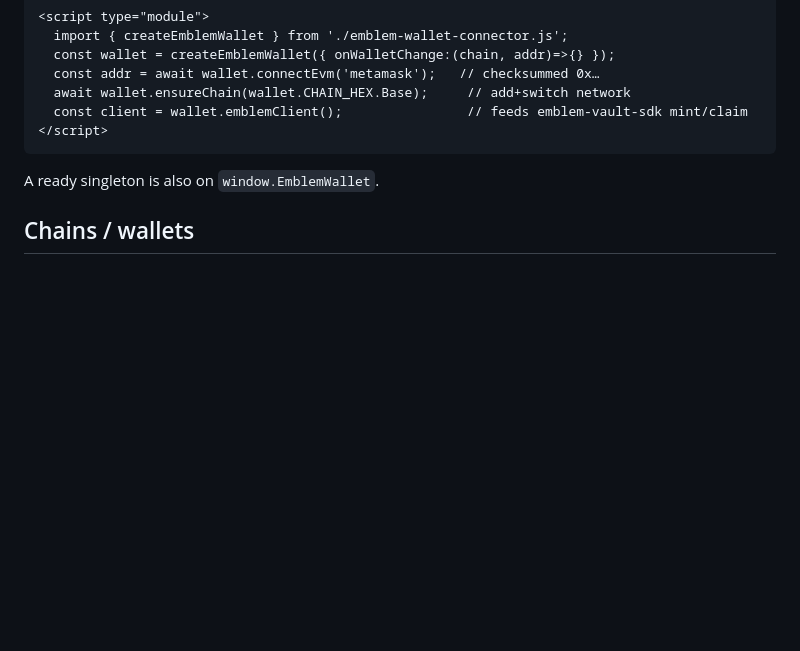
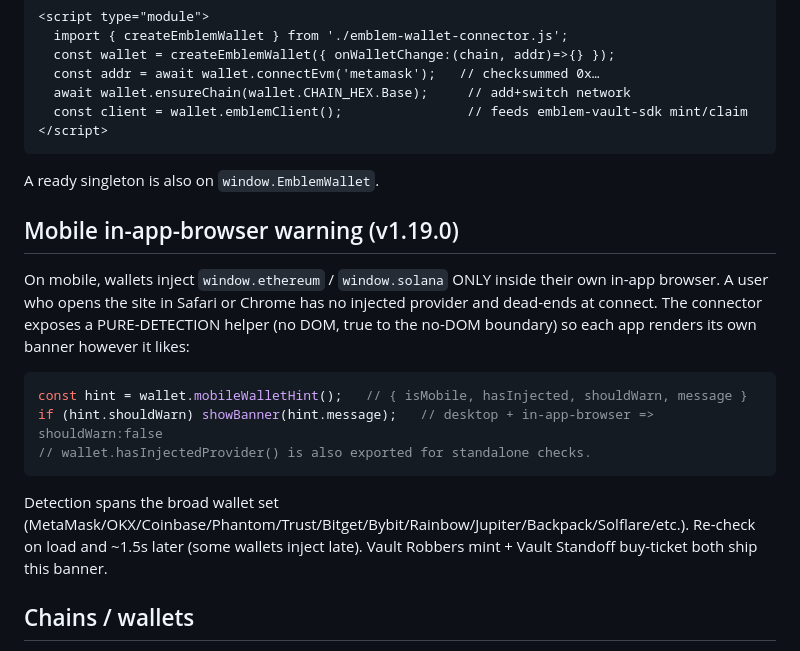
Before and after one commit to jakegallen/Emblem-Tools, a Markdown page: emblem-wallet-connector-HANDOFF.md, the part around the change. Drawn GitHub-style; blank space fills up the shorter version.

Commit message:
Shared tooling: mobileWalletHint() mobile in-app-browser warning (connector v1.19.0) + dual-wallet-before-pay guard (requireBothWallets/walletsReady) + handoff docs

````diff
--- a/emblem-wallet-connector-HANDOFF.md
+++ b/emblem-wallet-connector-HANDOFF.md
@@ -69,6 +69,15 @@ So an integrator who clones EmblemWrapped (`vault-mint`), the dev twin, OR the s
 ```
 A ready singleton is also on `window.EmblemWallet`.
 
+## Mobile in-app-browser warning (v1.19.0)
+On mobile, wallets inject `window.ethereum` / `window.solana` ONLY inside their own in-app browser. A user who opens the site in Safari or Chrome has no injected provider and dead-ends at connect. The connector exposes a PURE-DETECTION helper (no DOM, true to the no-DOM boundary) so each app renders its own banner however it likes:
+```js
+const hint = wallet.mobileWalletHint();   // { isMobile, hasInjected, shouldWarn, message }
+if (hint.shouldWarn) showBanner(hint.message);   // desktop + in-app-browser => shouldWarn:false
+// wallet.hasInjectedProvider() is also exported for standalone checks.
+```
+Detection spans the broad wallet set (MetaMask/OKX/Coinbase/Phantom/Trust/Bitget/Bybit/Rainbow/Jupiter/Backpack/Solflare/etc.). Re-check on load and ~1.5s later (some wallets inject late). Vault Robbers mint + Vault Standoff buy-ticket both ship this banner.
+
 ## Chains / wallets
 - EVM (EIP-6963 + injected): MetaMask, Rabby, Coinbase, OKX, Rainbow, Phantom, Trust, Brave,
   Zerion, Frame, Bitget, Enkrypt, Taho, Robinhood. Add+switch (`CHAIN_HEX`) for Ethereum, Base,
````
